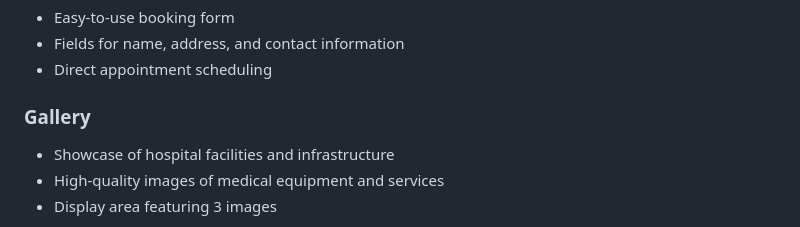
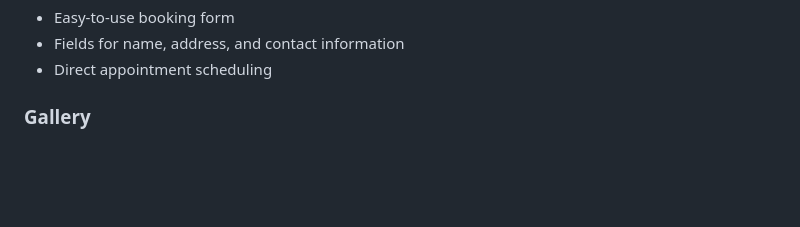
Before and after one commit to khaire-pratik-60/Hospital-Website, a Markdown page: README.md, the part around one of its changes. GitHub-like rendering; blank space fills up the shorter version.

```diff
--- a/README.md
+++ b/README.md
@@ -80,7 +80,4 @@ A modern, responsive, and user-friendly healthcare website landing page built wi
 - Direct appointment scheduling
 
 ### Gallery
-- Showcase of hospital facilities and infrastructure
-- High-quality images of medical equipment and services
-- Display area featuring 3 images
 
```
Also changed, not shown: other parts of README.md (+6 -3 lines).
